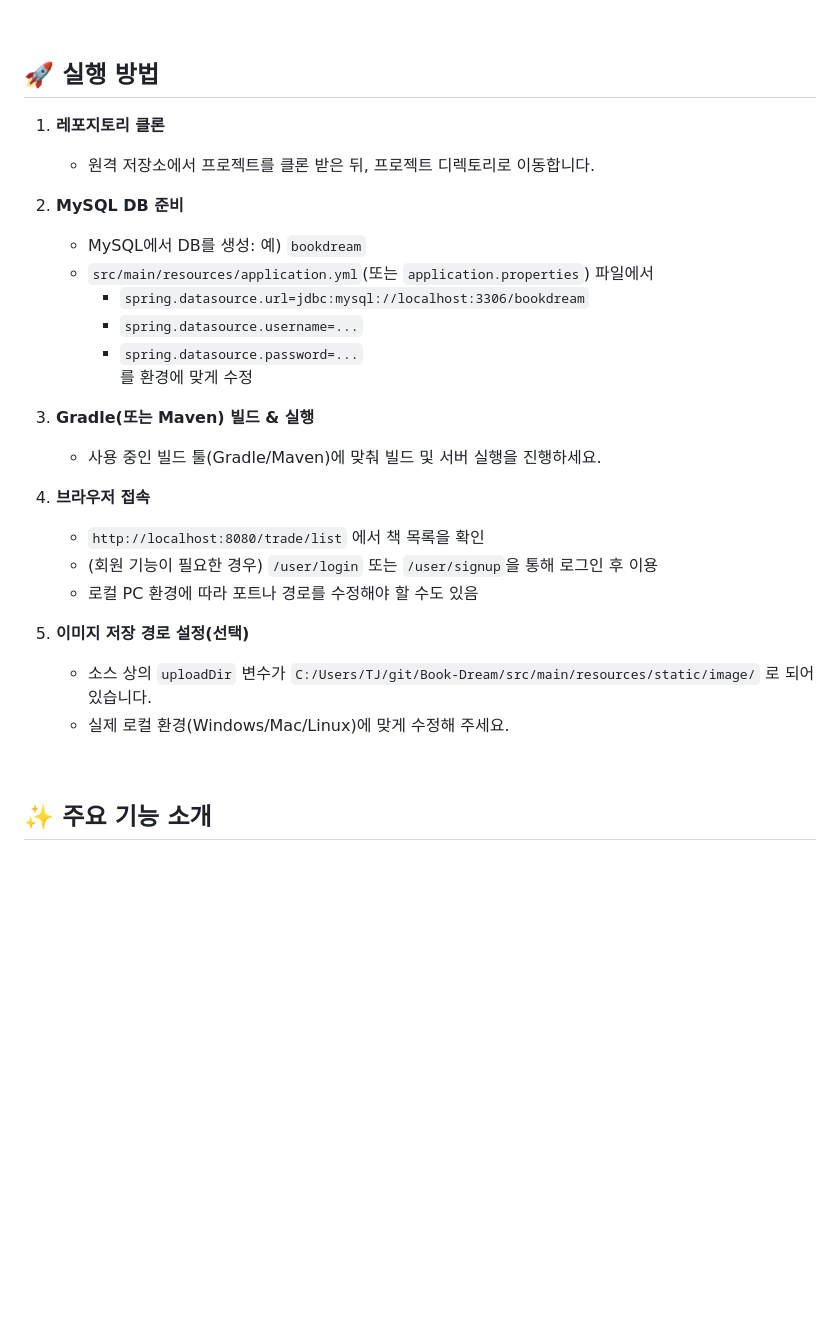
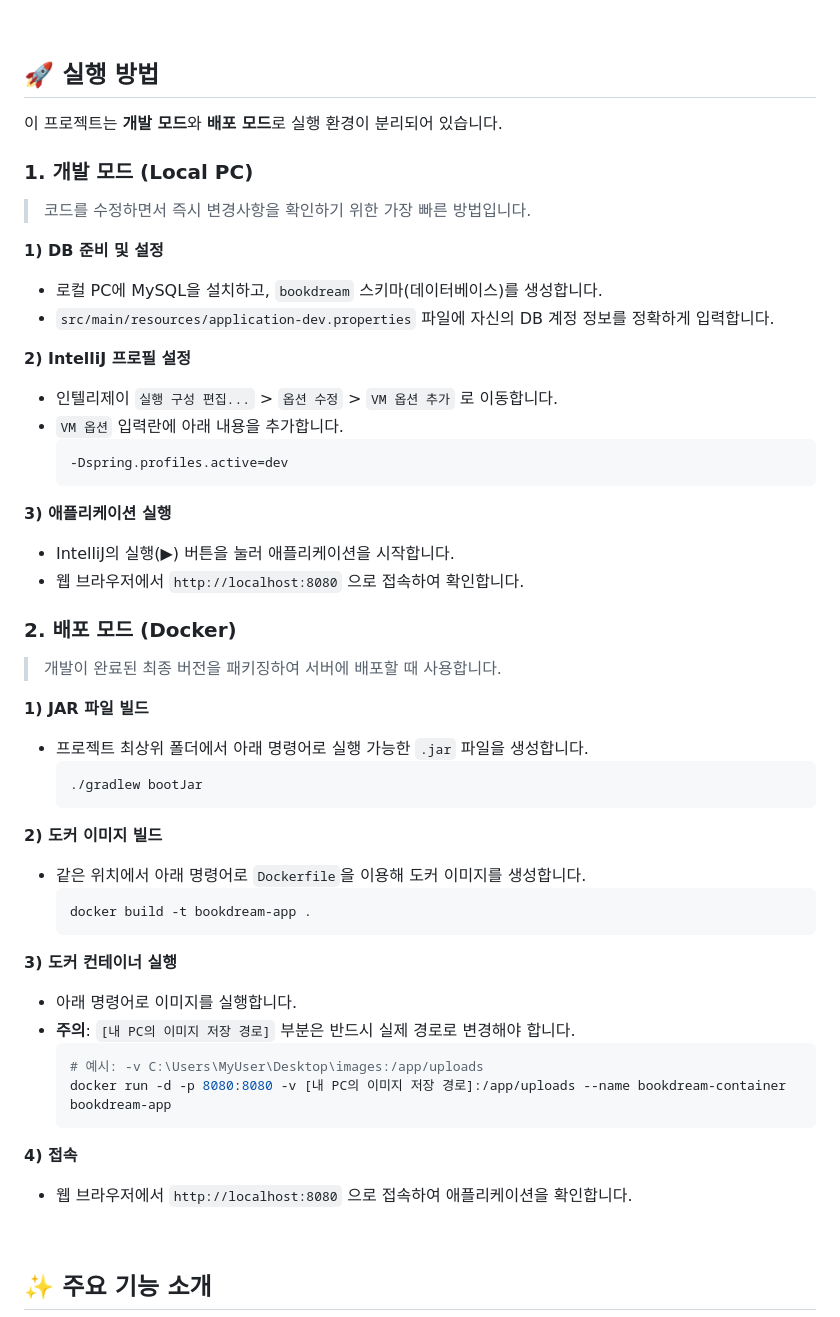
Before and after one commit to yoki06161/Book-Dream-Portfolio, a Markdown page: README.md, the part around the change. Drawn GitHub-style; blank space fills up the shorter version.

````diff
--- a/README.md
+++ b/README.md
@@ -68,29 +68,50 @@
 <br/>
 
 ## 🚀 실행 방법
+이 프로젝트는 **개발 모드**와 **배포 모드**로 실행 환경이 분리되어 있습니다.
 
-1. **레포지토리 클론**
-   - 원격 저장소에서 프로젝트를 클론 받은 뒤, 프로젝트 디렉토리로 이동합니다.
+### 1. 개발 모드 (Local PC)
+> 코드를 수정하면서 즉시 변경사항을 확인하기 위한 가장 빠른 방법입니다.
 
-2. **MySQL DB 준비**
-   - MySQL에서 DB를 생성: 예) `bookdream`
-   - `src/main/resources/application.yml`(또는 `application.properties`) 파일에서
-     - `spring.datasource.url=jdbc:mysql://localhost:3306/bookdream`
-     - `spring.datasource.username=...`
-     - `spring.datasource.password=...`
-     를 환경에 맞게 수정
+**1) DB 준비 및 설정**
+- 로컬 PC에 MySQL을 설치하고, `bookdream` 스키마(데이터베이스)를 생성합니다.
+- `src/main/resources/application-dev.properties` 파일에 자신의 DB 계정 정보를 정확하게 입력합니다.
 
-3. **Gradle(또는 Maven) 빌드 & 실행**
-   - 사용 중인 빌드 툴(Gradle/Maven)에 맞춰 빌드 및 서버 실행을 진행하세요.
+**2) IntelliJ 프로필 설정**
+- 인텔리제이 `실행 구성 편집...` > `옵션 수정` > `VM 옵션 추가` 로 이동합니다.
+- `VM 옵션` 입력란에 아래 내용을 추가합니다.
+  ```
+  -Dspring.profiles.active=dev
+  ```
+**3) 애플리케이션 실행**
+- IntelliJ의 실행(▶) 버튼을 눌러 애플리케이션을 시작합니다.
+- 웹 브라우저에서 `http://localhost:8080` 으로 접속하여 확인합니다.
 
-4. **브라우저 접속**
-   - `http://localhost:8080/trade/list` 에서 책 목록을 확인
-   - (회원 기능이 필요한 경우) `/user/login` 또는 `/user/signup`을 통해 로그인 후 이용
-   - 로컬 PC 환경에 따라 포트나 경로를 수정해야 할 수도 있음
+### 2. 배포 모드 (Docker)
+> 개발이 완료된 최종 버전을 패키징하여 서버에 배포할 때 사용합니다.
 
-5. **이미지 저장 경로 설정(선택)**
-   - 소스 상의 `uploadDir` 변수가 `C:/Users/TJ/git/Book-Dream/src/main/resources/static/image/` 로 되어 있습니다.
-   - 실제 로컬 환경(Windows/Mac/Linux)에 맞게 수정해 주세요.
+**1) JAR 파일 빌드**
+- 프로젝트 최상위 폴더에서 아래 명령어로 실행 가능한 `.jar` 파일을 생성합니다.
+  ```bash
+  ./gradlew bootJar
+  ```
+
+**2) 도커 이미지 빌드**
+- 같은 위치에서 아래 명령어로 `Dockerfile`을 이용해 도커 이미지를 생성합니다.
+  ```bash
+  docker build -t bookdream-app .
+  ```
+
+**3) 도커 컨테이너 실행**
+- 아래 명령어로 이미지를 실행합니다.
+- **주의**: `[내 PC의 이미지 저장 경로]` 부분은 반드시 실제 경로로 변경해야 합니다.
+  ```bash
+  # 예시: -v C:\Users\MyUser\Desktop\images:/app/uploads
+  docker run -d -p 8080:8080 -v [내 PC의 이미지 저장 경로]:/app/uploads --name bookdream-container bookdream-app
+  ```
+
+**4) 접속**
+- 웹 브라우저에서 `http://localhost:8080` 으로 접속하여 애플리케이션을 확인합니다.
 
 <br/>
 
````
